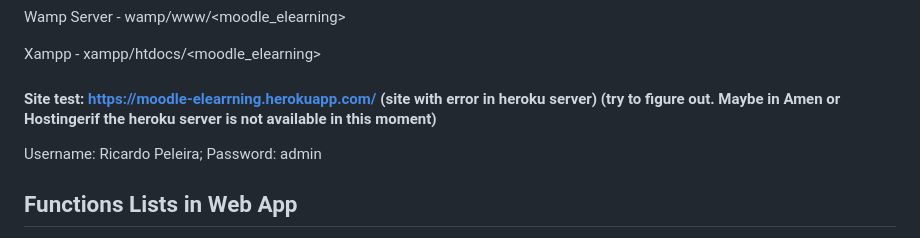
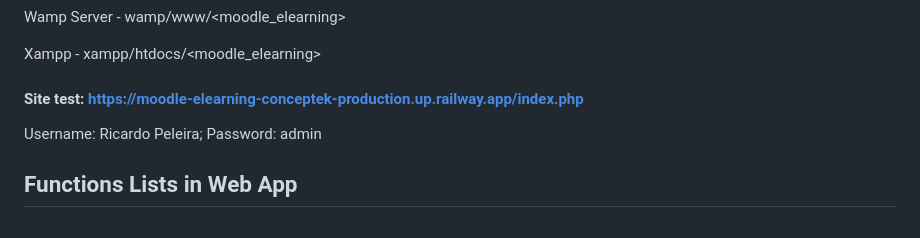
Before and after one commit to RickyMartin12/moodle_elearning, a Markdown page: README.md, the part around the change. Rendered like a GitHub page.

```diff
--- a/README.md
+++ b/README.md
@@ -6,7 +6,7 @@ Wamp Server - wamp/www/<moodle_elearning>
 
 Xampp - xampp/htdocs/<moodle_elearning>
 
-#### Site test: https://moodle-elearrning.herokuapp.com/ (site with error in heroku server) (try to figure out. Maybe in Amen or Hostingerif the heroku server is not available in this moment)
+#### Site test: https://moodle-elearning-conceptek-production.up.railway.app/index.php
 
 Username: Ricardo Peleira; Password: admin
 
```
